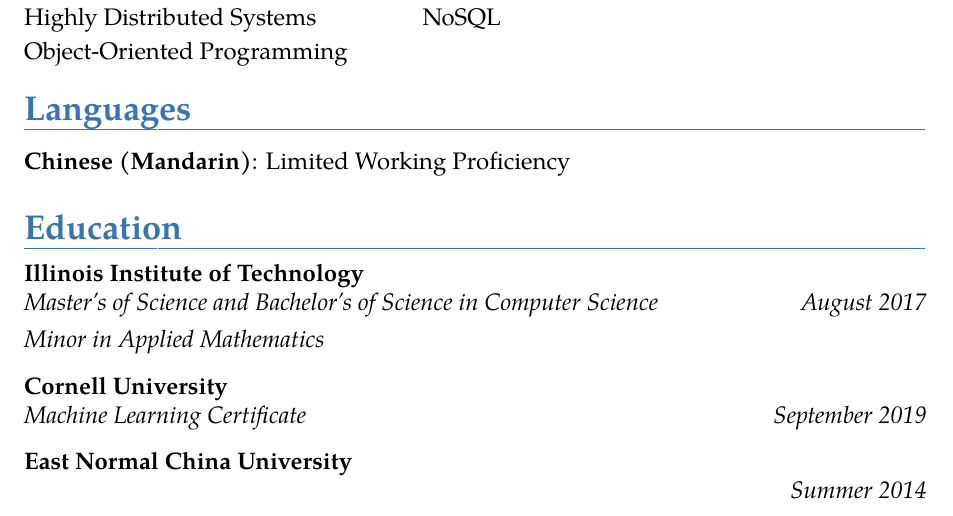
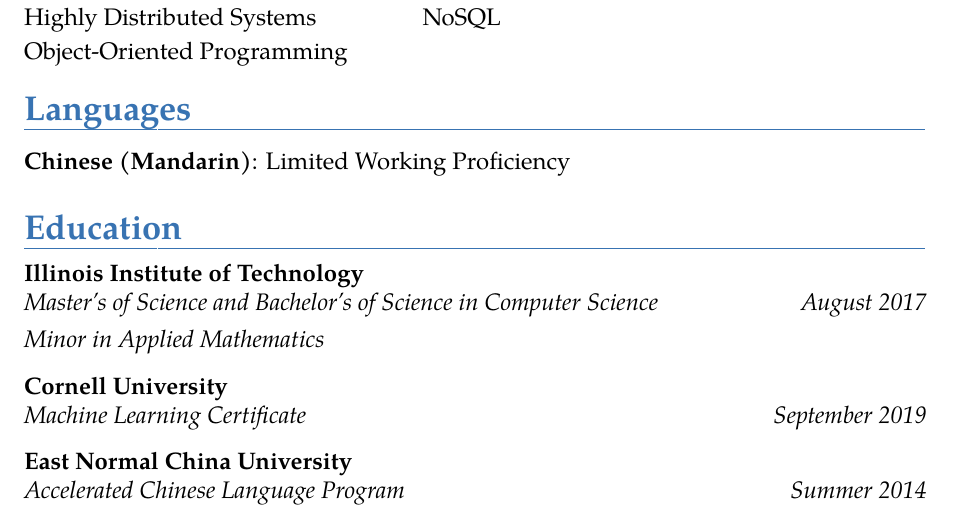
Before and after one commit to TheRealMingo/Resume, a LaTeX CV (resume.tex): part of page 3 of 3, cut so that both start at the same text. Compiled offline with pdfLaTeX.

Commit message:
Added Program name under East Normal China University

```diff
--- a/resume.tex
+++ b/resume.tex
@@ -107,6 +107,6 @@
 \cventry{August 2017}{Master's of Science and Bachelor's of Science in Computer Science}{Illinois Institute of Technology}{}{}{}
 \cventry[1.5ex]{}{Minor in Applied Mathematics}{}{}{}{}
 \cventry[1.5ex]{September 2019}{Machine Learning Certificate}{Cornell University}{}{}{}
-\cventry{Summer 2014}{}{East Normal China University}{}{}{}
+\cventry{Summer 2014}{Accelerated Chinese Language Program}{East Normal China University}{}{}{}
 
 \end{document}
```
Also changed, not shown: resume.pdf.
